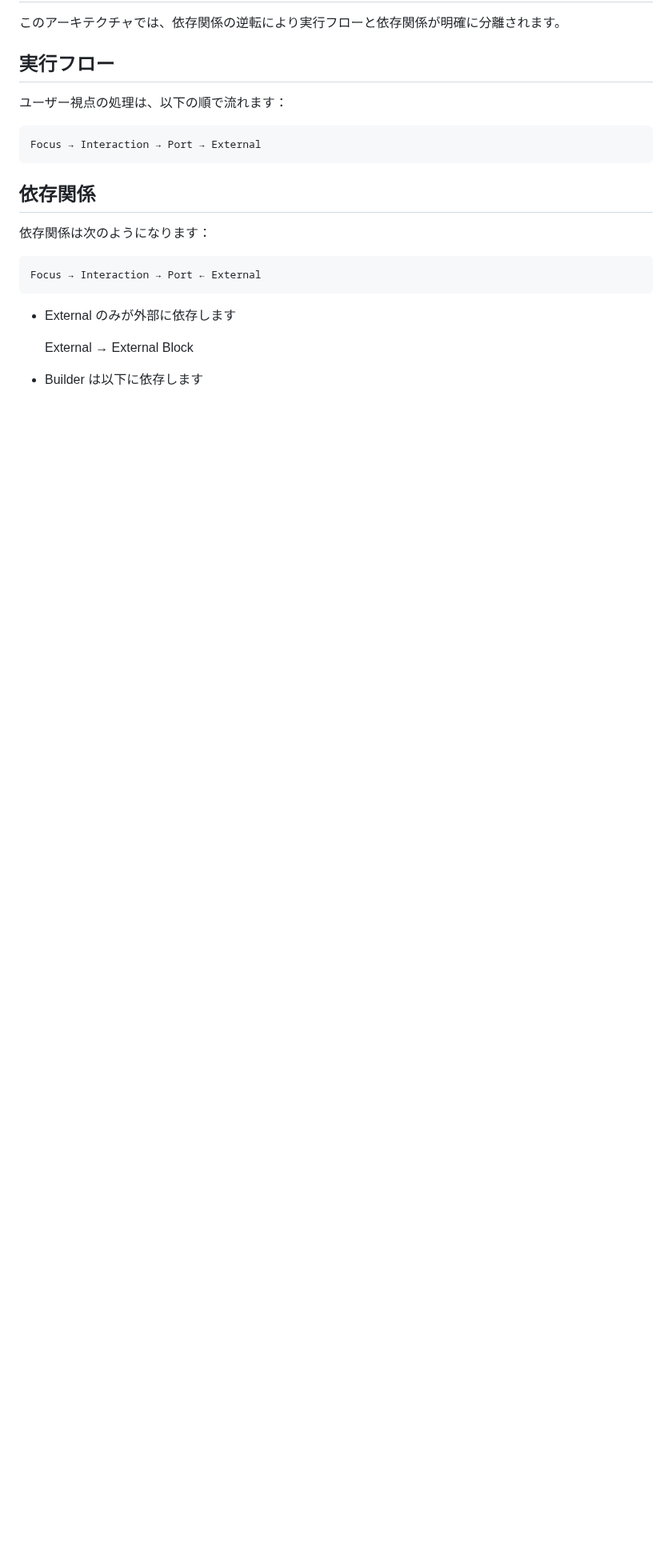
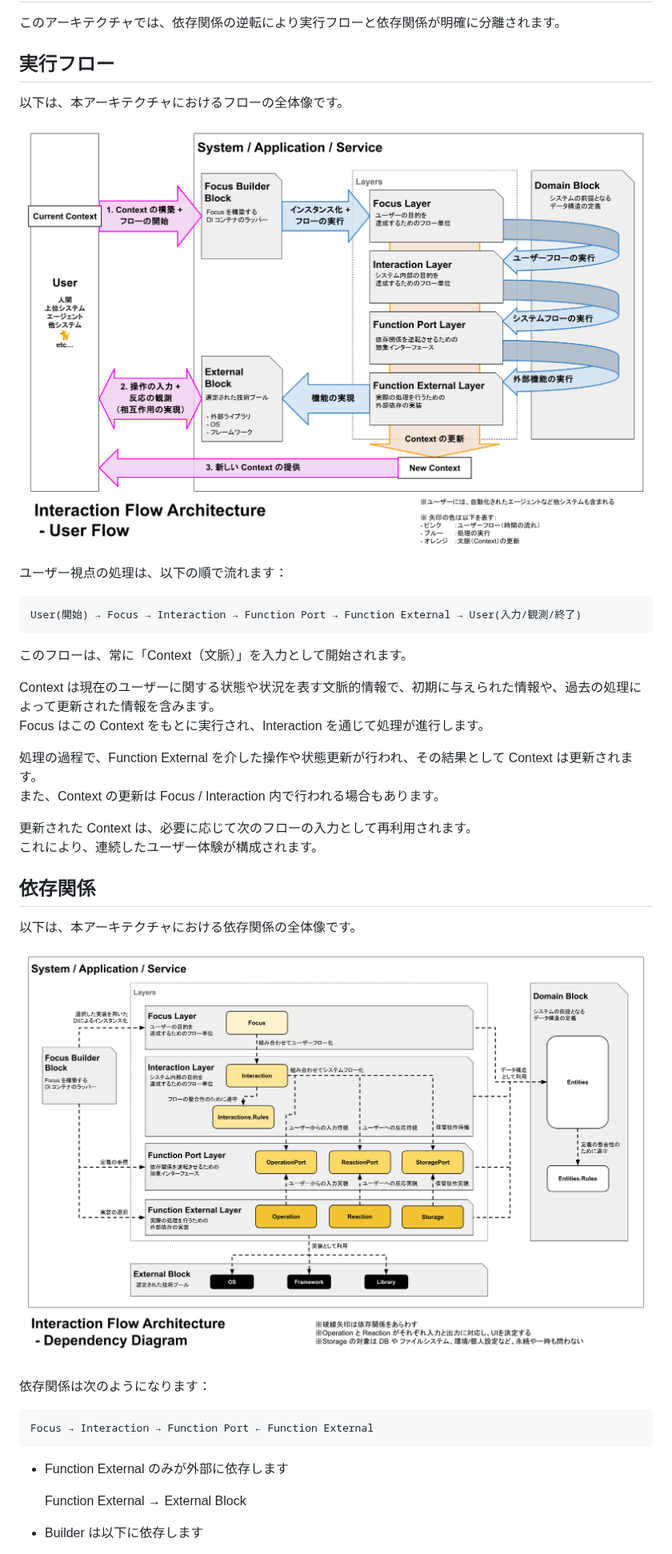
Before and after one commit to Studio-id-Game/InteractionFlowArchitecture, a Markdown page: README.md, the part around one of its changes. Shown at 80% size. Drawn GitHub-style; pictures changed too: docs/Interaction_Flow_Architecture__Dependency_Diagram.png (added), docs/Interaction_Flow_Architecture__User_Flow.png (added); blank space fills up the shorter version.

```diff
--- a/README.md
+++ b/README.md
@@ -159,19 +159,40 @@ OS、Framework、ライブラリなどの外部要素です。
 
 ## 実行フロー
 
+以下は、本アーキテクチャにおけるフローの全体像です。
+
+![Architecture Flow](./docs/Interaction_Flow_Architecture__User_Flow.png)
+
 ユーザー視点の処理は、以下の順で流れます：
 
-    Focus → Interaction → Port → External
+    User(開始) → Focus → Interaction → Function Port → Function External → User(入力/観測/終了)
+
+このフローは、常に「Context（文脈）」を入力として開始されます。
+
+Context は現在のユーザーに関する状態や状況を表す文脈的情報で、初期に与えられた情報や、過去の処理によって更新された情報を含みます。
+Focus はこの Context をもとに実行され、Interaction を通じて処理が進行します。
+
+処理の過程で、Function External を介した操作や状態更新が行われ、その結果として Context は更新されます。
+また、Context の更新は Focus / Interaction 内で行われる場合もあります。
+
+更新された Context は、必要に応じて次のフローの入力として再利用されます。
+これにより、連続したユーザー体験が構成されます。
+
+
 
 ## 依存関係
 
+以下は、本アーキテクチャにおける依存関係の全体像です。
+
+![Architecture Flow](./docs/Interaction_Flow_Architecture__Dependency_Diagram.png)
+
 依存関係は次のようになります：
 
-    Focus → Interaction → Port ← External
+    Focus → Interaction → Function Port ← Function External
 
-- External のみが外部に依存します
+- Function External のみが外部に依存します
 
-    External → External Block
+    Function External → External Block
 
 - Builder は以下に依存します
 
```
Also changed, not shown: other parts of README.md (+7 -7 lines), docs/Interaction_Flow_Architecture__Overview.png (added), docs/Interactions_Flow_Architecture_Map.png (deleted).
